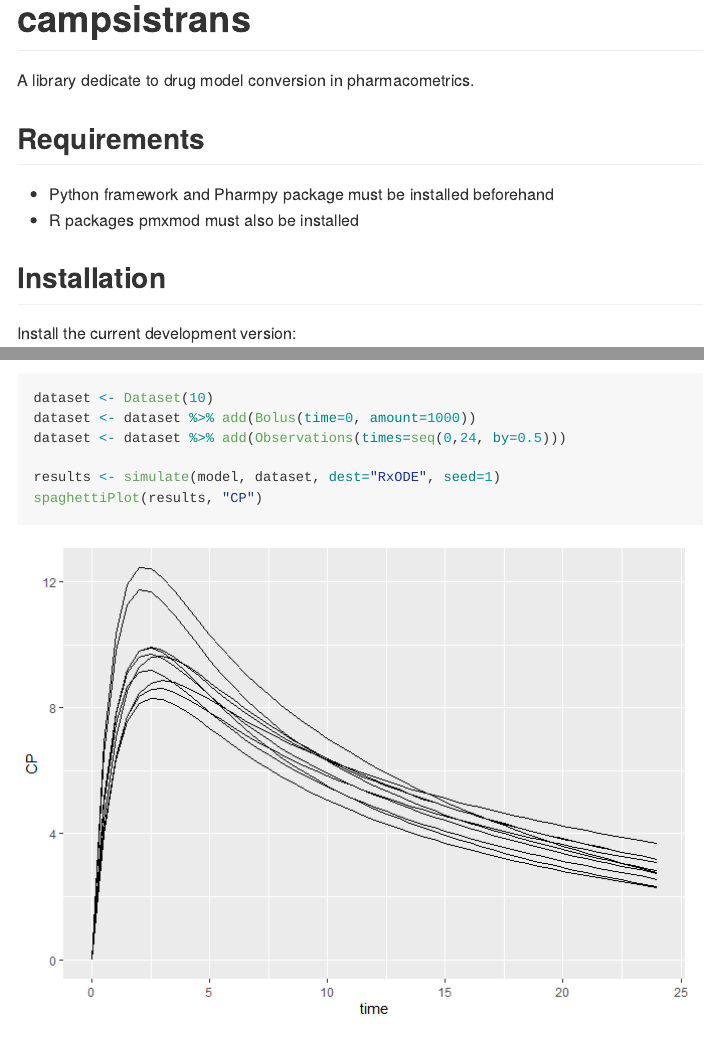
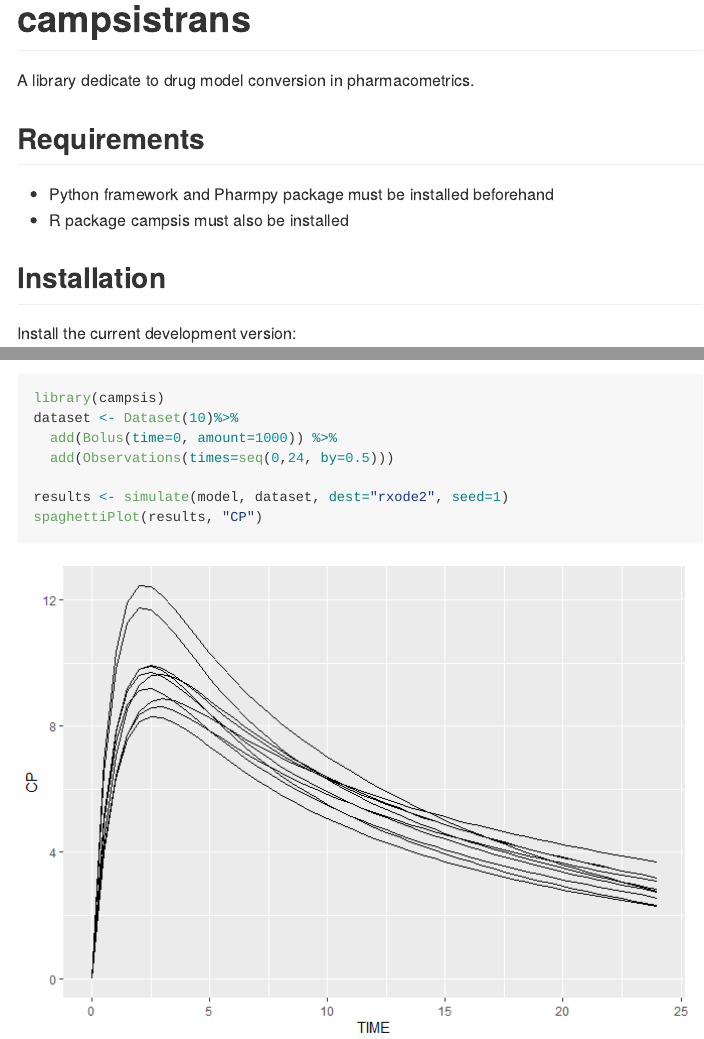
Before and after one commit to Calvagone/campsistrans, an R Markdown document (README.Rmd): the page in a window 1100 px wide, from its top, and a second part further down, joined at a grey line. The pictures show the output file README.md that the author committed with the source, drawn offline in the style of GitHub.

Commit message:
#34 Update package version + remove RxODE.

````diff
--- a/README.Rmd
+++ b/README.Rmd
@@ -11,7 +11,7 @@ A library dedicate to drug model conversion in pharmacometrics.
 ## Requirements
 
 * Python framework and Pharmpy package must be installed beforehand
-* R packages pmxmod must also be installed
+* R package campsis must also be installed
 
 ## Installation
 Install the current development version:
@@ -61,12 +61,12 @@ show(model)
 
 Simulate it using CAMPSIS:
 
-```{r}
+```{r campsis_simulation, message=F}
 library(campsis)
-dataset <- Dataset(10)
-dataset <- dataset %>% add(Bolus(time=0, amount=1000))
-dataset <- dataset %>% add(Observations(times=seq(0,24, by=0.5)))
+dataset <- Dataset(10)%>%
+  add(Bolus(time=0, amount=1000)) %>%
+  add(Observations(times=seq(0,24, by=0.5)))
 
-results <- simulate(model, dataset, dest="RxODE", seed=1)
+results <- simulate(model, dataset, dest="rxode2", seed=1)
 spaghettiPlot(results, "CP")
 ```
````
Also changed, not shown: README.md, README_files/figure-gfm/campsis_simulation-1.png (added), README_files/figure-gfm/unnamed-chunk-7-1.png (deleted), 3 other files.
